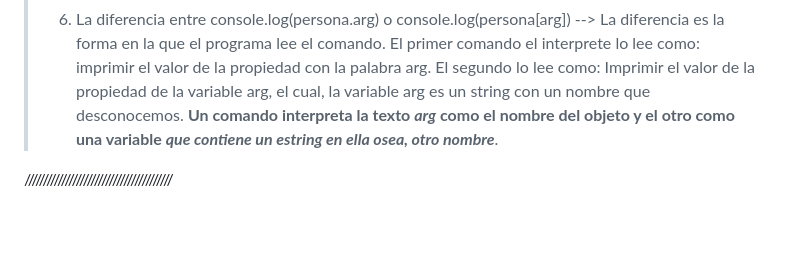
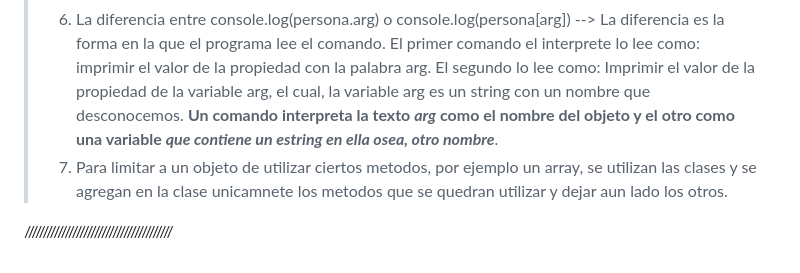
Before and after one commit to JMisaelRamirez/RepositorioDeSoyHenry, a Markdown page: ApuntesAdicionales/COMANDOS.md, the part around one of its changes. Rendered like a GitHub page; blank space fills up the shorter version.

```diff
--- a/ApuntesAdicionales/COMANDOS.md
+++ b/ApuntesAdicionales/COMANDOS.md
@@ -274,7 +273,7 @@ Es un metodo que nos permite saber si al objeto que asignamos tiene esa propieda
 >4. [] === ![] -> false // Ambos son booleans y del mismo tipo? -> no
 >5. persona[arg] = cb(arg) ---> Asi se guarda una propiedad y su valor en un arreglo. El comando anterior (persona[arg]) nos indica que se guardara una propiedad llamada arg, o lo que contenga la variable arg, en el objeto persona, y su valor sera lo regrese la funcion cb(arg).
 >6. La diferencia entre console.log(persona.arg) o console.log(persona[arg]) --> La diferencia es la forma en la que el programa lee el comando. El primer comando el interprete lo lee como: imprimir el valor de la propiedad con la palabra arg. El segundo lo lee como: Imprimir el valor de la propiedad de la variable arg, el cual, la variable arg es un string con un nombre que desconocemos. **Un comando interpreta la texto _arg_ como el nombre del objeto y el otro como una variable _que contiene un estring en ella osea, otro nombre_**.
->
+> 7. Para limitar a un objeto de utilizar ciertos metodos, por ejemplo un array, se utilizan las clases y se agregan en la clase unicamnete los metodos que se quedran utilizar y dejar  aun lado los otros.
 
 
 
```
Also changed, not shown: other parts of ApuntesAdicionales/COMANDOS.md (+0 -1 lines), ApuntesAdicionales/ApuntesPropiosDelCursoSoyHenry/ApuntesGeneralesDelCurso.md (+88 -7 lines).
